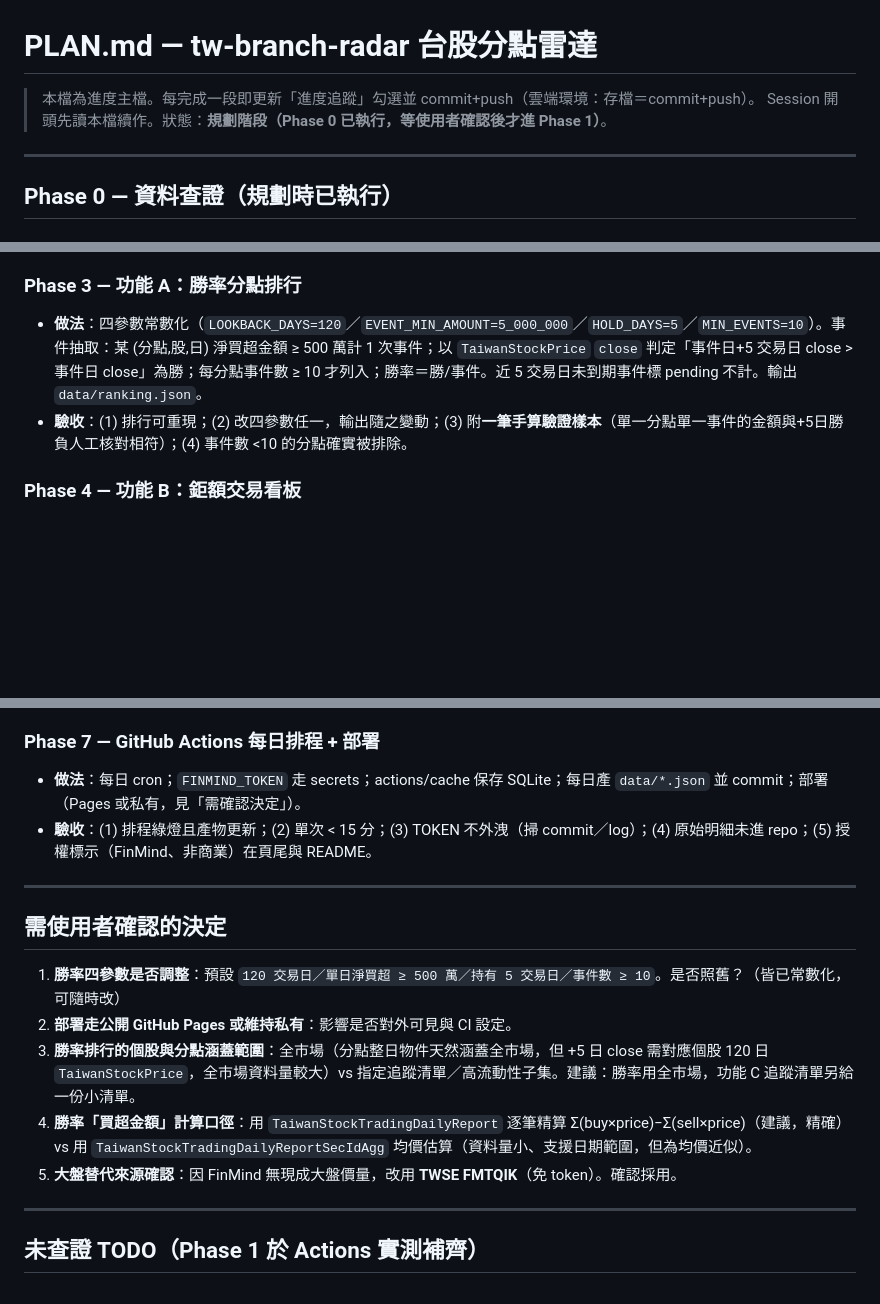
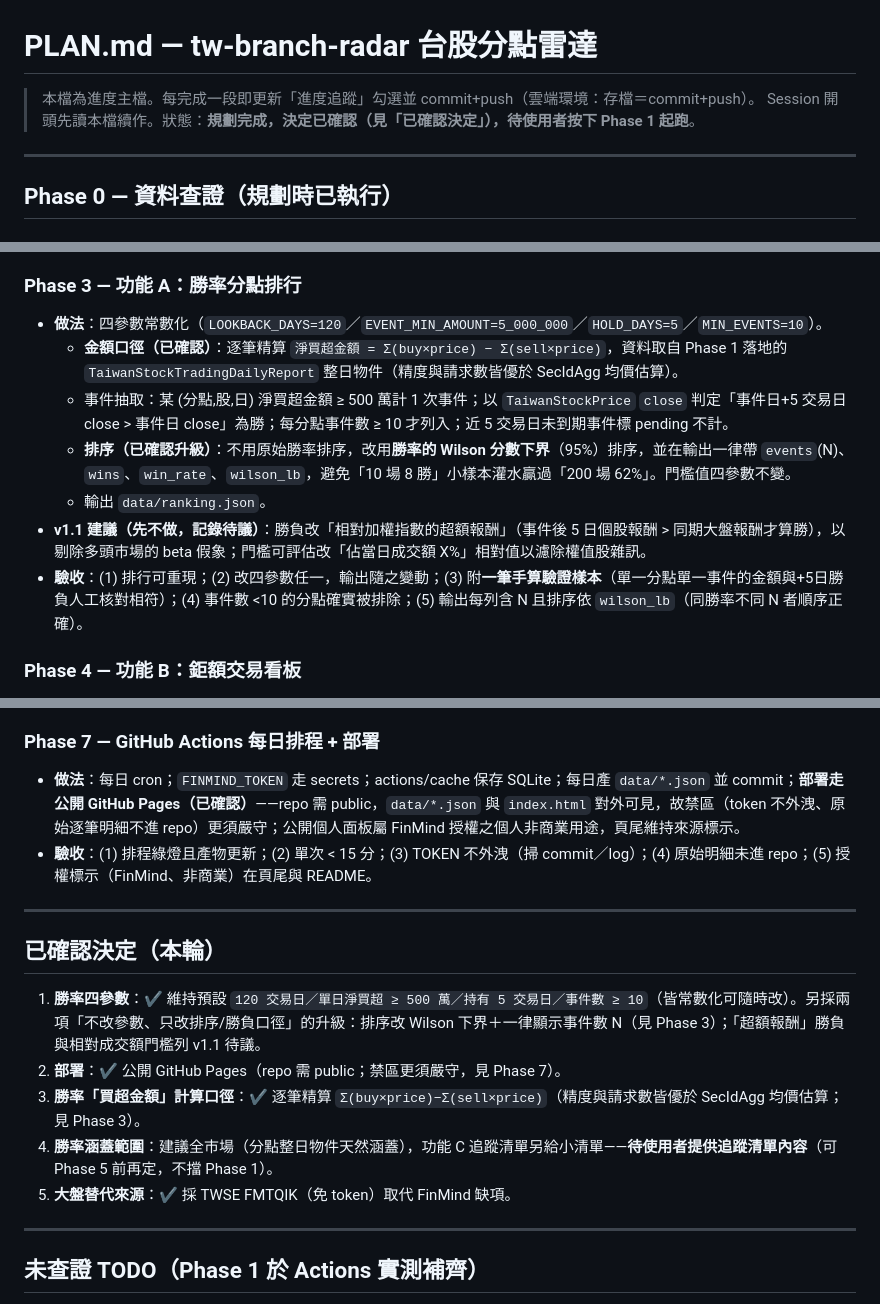
Before and after one commit to quan1987-code/tw-branch-radar, a Markdown page: PLAN.md, 3 parts joined by grey strips. Drawn GitHub-style; blank space fills up the shorter version.

Commit message:
docs(plan): 記錄已確認決定（公開 Pages／逐筆精算口徑／Wilson 排序）
- 部署：公開 GitHub Pages（禁區更須嚴守）
- 勝率金額口徑：逐筆精算 Σ(buy×price)−Σ(sell×price)
- 勝率排序升級為 Wilson 下界＋顯示事件數 N；四參數維持
- 超額報酬勝負與相對門檻列 v1.1 待議

Co-Authored-By: Claude Opus 4.8 <noreply@anthropic.com>
Claude-Session: https://claude.ai/code/session_0141YaTRqvpxRTXUhrhDb6ny

```diff
--- a/PLAN.md
+++ b/PLAN.md
@@ -1,7 +1,7 @@
 # PLAN.md — tw-branch-radar 台股分點雷達
 
 > 本檔為進度主檔。每完成一段即更新「進度追蹤」勾選並 commit+push（雲端環境：存檔＝commit+push）。
-> Session 開頭先讀本檔續作。狀態：**規劃階段（Phase 0 已執行，等使用者確認後才進 Phase 1）**。
+> Session 開頭先讀本檔續作。狀態：**規劃完成，決定已確認（見「已確認決定」），待使用者按下 Phase 1 起跑**。
 
 ---
 
@@ -86,8 +86,13 @@
 - **驗收**：(1) DB 覆蓋 120 交易日；(2) 二次執行零重抓（log 顯示 skip）；(3) 單次 Actions < 15 分；(4) DB 不進 repo（.gitignore 驗證）。
 
 ### Phase 3 — 功能 A：勝率分點排行
-- **做法**：四參數常數化（`LOOKBACK_DAYS=120`／`EVENT_MIN_AMOUNT=5_000_000`／`HOLD_DAYS=5`／`MIN_EVENTS=10`）。事件抽取：某 (分點,股,日) 淨買超金額 ≥ 500 萬計 1 次事件；以 `TaiwanStockPrice` `close` 判定「事件日+5 交易日 close > 事件日 close」為勝；每分點事件數 ≥ 10 才列入；勝率＝勝/事件。近 5 交易日未到期事件標 pending 不計。輸出 `data/ranking.json`。
-- **驗收**：(1) 排行可重現；(2) 改四參數任一，輸出隨之變動；(3) 附**一筆手算驗證樣本**（單一分點單一事件的金額與+5日勝負人工核對相符）；(4) 事件數 <10 的分點確實被排除。
+- **做法**：四參數常數化（`LOOKBACK_DAYS=120`／`EVENT_MIN_AMOUNT=5_000_000`／`HOLD_DAYS=5`／`MIN_EVENTS=10`）。
+  - **金額口徑（已確認）**：逐筆精算 `淨買超金額 = Σ(buy×price) − Σ(sell×price)`，資料取自 Phase 1 落地的 `TaiwanStockTradingDailyReport` 整日物件（精度與請求數皆優於 SecIdAgg 均價估算）。
+  - 事件抽取：某 (分點,股,日) 淨買超金額 ≥ 500 萬計 1 次事件；以 `TaiwanStockPrice` `close` 判定「事件日+5 交易日 close > 事件日 close」為勝；每分點事件數 ≥ 10 才列入；近 5 交易日未到期事件標 pending 不計。
+  - **排序（已確認升級）**：不用原始勝率排序，改用**勝率的 Wilson 分數下界**（95%）排序，並在輸出一律帶 `events`(N)、`wins`、`win_rate`、`wilson_lb`，避免「10 場 8 勝」小樣本灌水贏過「200 場 62%」。門檻值四參數不變。
+  - 輸出 `data/ranking.json`。
+- **v1.1 建議（先不做，記錄待議）**：勝負改「相對加權指數的超額報酬」（事件後 5 日個股報酬 > 同期大盤報酬才算勝），以剔除多頭市場的 beta 假象；門檻可評估改「佔當日成交額 X%」相對值以濾除權值股雜訊。
+- **驗收**：(1) 排行可重現；(2) 改四參數任一，輸出隨之變動；(3) 附**一筆手算驗證樣本**（單一分點單一事件的金額與+5日勝負人工核對相符）；(4) 事件數 <10 的分點確實被排除；(5) 輸出每列含 N 且排序依 `wilson_lb`（同勝率不同 N 者順序正確）。
 
 ### Phase 4 — 功能 B：鉅額交易看板
 - **做法**：`TaiwanStockBlockTrade` 抓當日鉅額逐筆；對當日 `TaiwanStockPrice` `close` 算折溢價％＝(price−close)/close；輸出 `data/block_trade.json`（列表＋折溢價，含買賣別 `trade_type`）。
@@ -102,17 +107,17 @@
 - **驗收**：(1) 手機視圖三區塊皆可讀；(2) 純讀本地 JSON 即可渲染（無後端）；(3) 頁尾來源標示齊全；(4) JSON 缺檔時有降級提示不白屏。
 
 ### Phase 7 — GitHub Actions 每日排程 + 部署
-- **做法**：每日 cron；`FINMIND_TOKEN` 走 secrets；actions/cache 保存 SQLite；每日產 `data/*.json` 並 commit；部署（Pages 或私有，見「需確認決定」）。
+- **做法**：每日 cron；`FINMIND_TOKEN` 走 secrets；actions/cache 保存 SQLite；每日產 `data/*.json` 並 commit；**部署走公開 GitHub Pages（已確認）**——repo 需 public，`data/*.json` 與 `index.html` 對外可見，故禁區（token 不外洩、原始逐筆明細不進 repo）更須嚴守；公開個人面板屬 FinMind 授權之個人非商業用途，頁尾維持來源標示。
 - **驗收**：(1) 排程綠燈且產物更新；(2) 單次 < 15 分；(3) TOKEN 不外洩（掃 commit／log）；(4) 原始明細未進 repo；(5) 授權標示（FinMind、非商業）在頁尾與 README。
 
 ---
 
-## 需使用者確認的決定
-1. **勝率四參數是否調整**：預設 `120 交易日／單日淨買超 ≥ 500 萬／持有 5 交易日／事件數 ≥ 10`。是否照舊？（皆已常數化，可隨時改）
-2. **部署走公開 GitHub Pages 或維持私有**：影響是否對外可見與 CI 設定。
-3. **勝率排行的個股與分點涵蓋範圍**：全市場（分點整日物件天然涵蓋全市場，但 +5 日 close 需對應個股 120 日 `TaiwanStockPrice`，全市場資料量較大）vs 指定追蹤清單／高流動性子集。建議：勝率用全市場，功能 C 追蹤清單另給一份小清單。
-4. **勝率「買超金額」計算口徑**：用 `TaiwanStockTradingDailyReport` 逐筆精算 Σ(buy×price)−Σ(sell×price)（建議，精確）vs 用 `TaiwanStockTradingDailyReportSecIdAgg` 均價估算（資料量小、支援日期範圍，但為均價近似）。
-5. **大盤替代來源確認**：因 FinMind 無現成大盤價量，改用 **TWSE FMTQIK**（免 token）。確認採用。
+## 已確認決定（本輪）
+1. **勝率四參數**：✔ 維持預設 `120 交易日／單日淨買超 ≥ 500 萬／持有 5 交易日／事件數 ≥ 10`（皆常數化可隨時改）。另採兩項「不改參數、只改排序/勝負口徑」的升級：排序改 Wilson 下界＋一律顯示事件數 N（見 Phase 3）；「超額報酬」勝負與相對成交額門檻列 v1.1 待議。
+2. **部署**：✔ 公開 GitHub Pages（repo 需 public；禁區更須嚴守，見 Phase 7）。
+3. **勝率「買超金額」計算口徑**：✔ 逐筆精算 `Σ(buy×price)−Σ(sell×price)`（精度與請求數皆優於 SecIdAgg 均價估算；見 Phase 3）。
+4. **勝率涵蓋範圍**：建議全市場（分點整日物件天然涵蓋），功能 C 追蹤清單另給小清單——**待使用者提供追蹤清單內容**（可 Phase 5 前再定，不擋 Phase 1）。
+5. **大盤替代來源**：✔ 採 TWSE FMTQIK（免 token）取代 FinMind 缺項。
 
 ---
 
```
